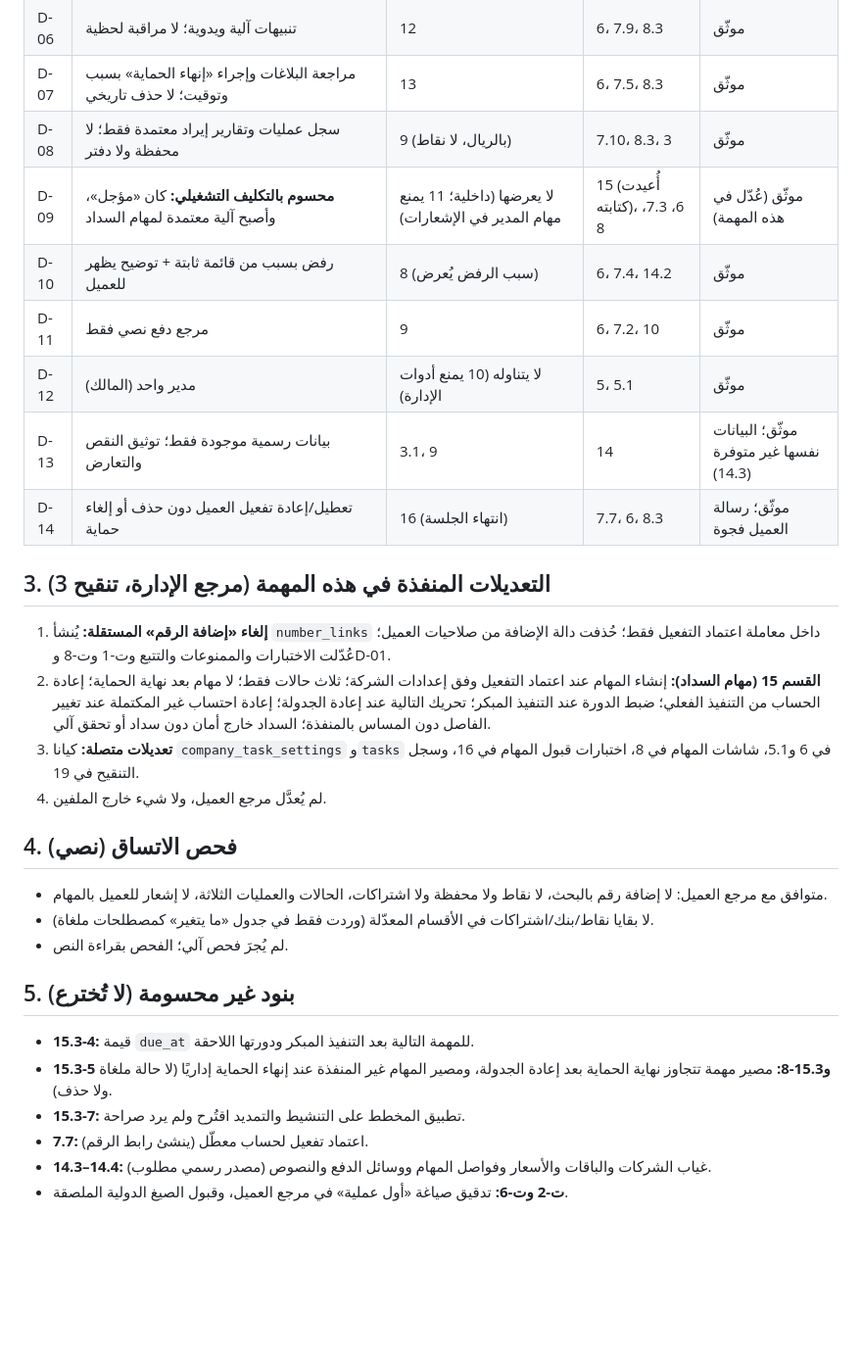
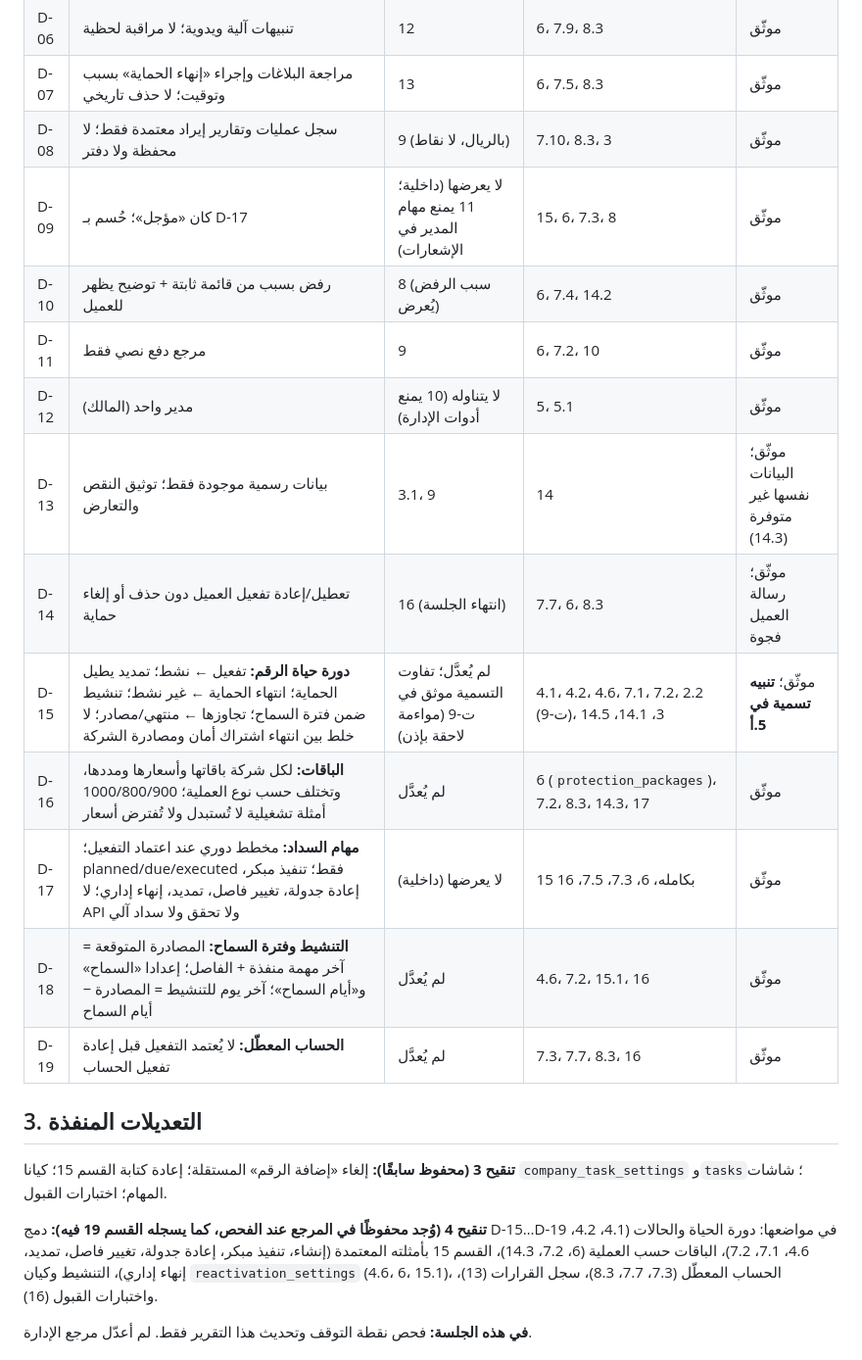
Before and after one commit to aaaaubad-byte/AMAN.Y, a Markdown page: docs/references/AMAN_DECISIONS_IMPLEMENTATION_REPORT.md, the part around one of its changes. Shown at 98% size. GitHub-like rendering; blank space fills up the shorter version.

Commit message:
docs: تحديث تقرير القرارات ليشمل D-15…D-19 وفق تنقيح 4 لمرجع الإدارة

```diff
--- a/docs/references/AMAN_DECISIONS_IMPLEMENTATION_REPORT.md
+++ b/docs/references/AMAN_DECISIONS_IMPLEMENTATION_REPORT.md
@@ -24,29 +24,22 @@
 | D-06 | تنبيهات آلية ويدوية؛ لا مراقبة لحظية | 12 | 6، 7.9، 8.3 | موثّق |
 | D-07 | مراجعة البلاغات وإجراء «إنهاء الحماية» بسبب وتوقيت؛ لا حذف تاريخي | 13 | 6، 7.5، 8.3 | موثّق |
 | D-08 | سجل عمليات وتقارير إيراد معتمدة فقط؛ لا محفظة ولا دفتر | 9 (بالريال، لا نقاط) | 7.10، 8.3، 3 | موثّق |
-| D-09 | **محسوم بالتكليف التشغيلي:** كان «مؤجل»، وأصبح آلية معتمدة لمهام السداد | لا يعرضها (داخلية؛ 11 يمنع مهام المدير في الإشعارات) | 15 (أُعيدت كتابته)، 6، 7.3، 8 | موثّق (عُدّل في هذه المهمة) |
+| D-09 | كان «مؤجل»؛ حُسم بـ D-17 | لا يعرضها (داخلية؛ 11 يمنع مهام المدير في الإشعارات) | 15، 6، 7.3، 8 | موثّق |
 | D-10 | رفض بسبب من قائمة ثابتة + توضيح يظهر للعميل | 8 (سبب الرفض يُعرض) | 6، 7.4، 14.2 | موثّق |
 | D-11 | مرجع دفع نصي فقط | 9 | 6، 7.2، 10 | موثّق |
 | D-12 | مدير واحد (المالك) | لا يتناوله (10 يمنع أدوات الإدارة) | 5، 5.1 | موثّق |
 | D-13 | بيانات رسمية موجودة فقط؛ توثيق النقص والتعارض | 3.1، 9 | 14 | موثّق؛ البيانات نفسها غير متوفرة (14.3) |
 | D-14 | تعطيل/إعادة تفعيل العميل دون حذف أو إلغاء حماية | 16 (انتهاء الجلسة) | 7.7، 6، 8.3 | موثّق؛ رسالة العميل فجوة |
+| D-15 | **دورة حياة الرقم:** تفعيل ← نشط؛ تمديد يطيل الحماية؛ انتهاء الحماية ← غير نشط؛ تنشيط ضمن فترة السماح؛ تجاوزها ← منتهي/مصادر؛ لا خلط بين انتهاء اشتراك أمان ومصادرة الشركة | لم يُعدَّل؛ تفاوت التسمية موثق في ت-9 (مواءمة لاحقة بإذن) | 4.1، 4.2، 4.6، 7.1، 7.2، 2.2 (ت-9)، 3، 14.1، 14.5 | موثّق؛ **تنبيه تسمية في 5.أ** |
+| D-16 | **الباقات:** لكل شركة باقاتها وأسعارها ومددها، وتختلف حسب نوع العملية؛ 1000/800/900 أمثلة تشغيلية لا تُستبدل ولا تُفترض أسعار | لم يُعدَّل | 6 (`protection_packages`)، 7.2، 8.3، 14.3، 17 | موثّق |
+| D-17 | **مهام السداد:** مخطط دوري عند اعتماد التفعيل؛ planned/due/executed فقط؛ تنفيذ مبكر، إعادة جدولة، تغيير فاصل، تمديد، إنهاء إداري؛ لا API ولا تحقق ولا سداد آلي | لا يعرضها (داخلية) | 15 بكامله، 6، 7.3، 7.5، 16 | موثّق |
+| D-18 | **التنشيط وفترة السماح:** المصادرة المتوقعة = آخر مهمة منفذة + الفاصل؛ إعدادا «السماح» و«أيام السماح»؛ آخر يوم للتنشيط = المصادرة − أيام السماح | لم يُعدَّل | 4.6، 7.2، 15.1، 16 | موثّق |
+| D-19 | **الحساب المعطّل:** لا يُعتمد التفعيل قبل إعادة تفعيل الحساب | لم يُعدَّل | 7.3، 7.7، 8.3، 16 | موثّق |
 
-## 3. التعديلات المنفذة في هذه المهمة (مرجع الإدارة، تنقيح 3)
-1. **إلغاء «إضافة الرقم» المستقلة:** يُنشأ `number_links` داخل معاملة اعتماد التفعيل فقط؛ حُذفت دالة الإضافة من صلاحيات العميل؛ عُدّلت الاختبارات والممنوعات والتتبع وت-1 وت-8 وD-01.
-2. **القسم 15 (مهام السداد):** إنشاء المهام عند اعتماد التفعيل وفق إعدادات الشركة؛ ثلاث حالات فقط؛ لا مهام بعد نهاية الحماية؛ إعادة الحساب من التنفيذ الفعلي؛ ضبط الدورة عند التنفيذ المبكر؛ تحريك التالية عند إعادة الجدولة؛ إعادة احتساب غير المكتملة عند تغيير الفاصل دون المساس بالمنفذة؛ السداد خارج أمان دون سداد أو تحقق آلي.
-3. **تعديلات متصلة:** كيانا `company_task_settings` و`tasks` في 6 و5.1، شاشات المهام في 8، اختبارات قبول المهام في 16، وسجل التنقيح في 19.
-4. لم يُعدَّل مرجع العميل، ولا شيء خارج الملفين.
+## 3. التعديلات المنفذة
+**تنقيح 3 (محفوظ سابقًا):** إلغاء «إضافة الرقم» المستقلة؛ إعادة كتابة القسم 15؛ كيانا `company_task_settings` و`tasks`؛ شاشات المهام؛ اختبارات القبول.
 
-## 4. فحص الاتساق (نصي)
-- متوافق مع مرجع العميل: لا إضافة رقم بالبحث، لا نقاط ولا محفظة ولا اشتراكات، الحالات والعمليات الثلاثة، لا إشعار للعميل بالمهام.
-- لا بقايا نقاط/بنك/اشتراكات في الأقسام المعدّلة (وردت فقط في جدول «ما يتغير» كمصطلحات ملغاة).
-- لم يُجرَ فحص آلي؛ الفحص بقراءة النص.
+**تنقيح 4 (وُجد محفوظًا في المرجع عند الفحص، كما يسجله القسم 19 فيه):** دمج D-15…D-19 في مواضعها: دورة الحياة والحالات (4.1، 4.2، 4.6، 7.1، 7.2)، الباقات حسب العملية (6، 7.2، 14.3)، القسم 15 بأمثلته المعتمدة (إنشاء، تنفيذ مبكر، إعادة جدولة، تغيير فاصل، تمديد، إنهاء إداري)، التنشيط وكيان `reactivation_settings` (4.6، 6، 15.1)، الحساب المعطّل (7.3، 7.7، 8.3)، سجل القرارات (13)، واختبارات القبول (16).
 
-## 5. بنود غير محسومة (لا تُخترع)
-- **15.3-4:** قيمة `due_at` للمهمة التالية بعد التنفيذ المبكر ودورتها اللاحقة.
-- **15.3-5 و15.3-8:** مصير مهمة تتجاوز نهاية الحماية بعد إعادة الجدولة، ومصير المهام غير المنفذة عند إنهاء الحماية إداريًا (لا حالة ملغاة ولا حذف).
-- **15.3-7:** تطبيق المخطط على التنشيط والتمديد اقتُرح ولم يرد صراحة.
-- **7.7:** اعتماد تفعيل لحساب معطّل (ينشئ رابط الرقم).
-- **14.3–14.4:** غياب الشركات والباقات والأسعار وفواصل المهام ووسائل الدفع والنصوص (مصدر رسمي مطلوب).
-- **ت-2 وت-6:** تدقيق صياغة «أول عملية» في مرجع العميل، وقبول الصيغ الدولية الملصقة.
+**في هذه الجلسة:** فحص نقطة التوقف وتحديث هذا التقرير فقط. لم أعدّل مرجع الإدارة.
 
```
Also changed, not shown: other parts of docs/references/AMAN_DECISIONS_IMPLEMENTATION_REPORT.md (+30 -8 lines).
